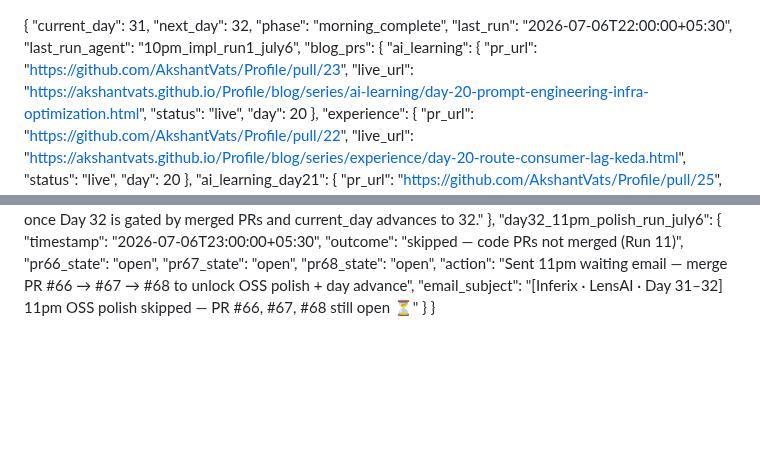
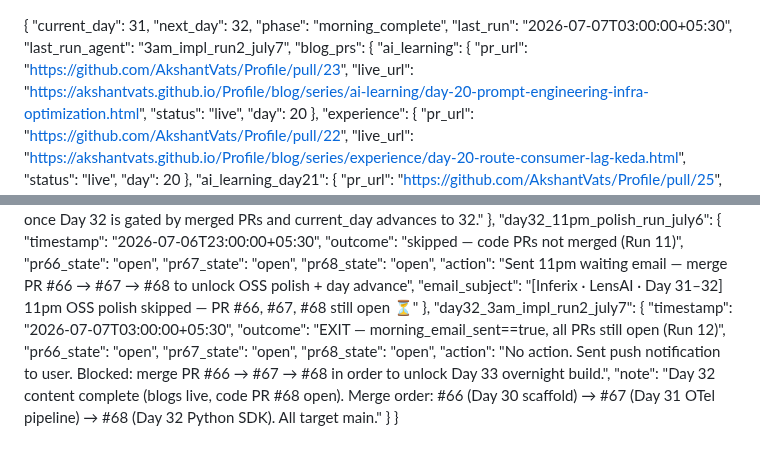
Before and after one commit to AkshantVats/akshant-150-day-plan, a Markdown page: DAILY_PROGRESS.md, 2 parts joined by grey strips. GitHub-like rendering; blank space fills up the shorter version.

Commit message:
chore: 3am run12 — Day 32 blocked, PRs #66/#67/#68 still open

```diff
--- a/DAILY_PROGRESS.md
+++ b/DAILY_PROGRESS.md
@@ -2,8 +2,8 @@
   "current_day": 31,
   "next_day": 32,
   "phase": "morning_complete",
-  "last_run": "2026-07-06T22:00:00+05:30",
-  "last_run_agent": "10pm_impl_run1_july6",
+  "last_run": "2026-07-07T03:00:00+05:30",
+  "last_run_agent": "3am_impl_run2_july7",
   "blog_prs": {
     "ai_learning": {
       "pr_url": "https://github.com/AkshantVats/Profile/pull/23",
@@ -349,5 +349,14 @@
     "pr68_state": "open",
     "action": "Sent 11pm waiting email — merge PR #66 → #67 → #68 to unlock OSS polish + day advance",
     "email_subject": "[Inferix · LensAI · Day 31–32] 11pm OSS polish skipped — PR #66, #67, #68 still open ⏳"
+  },
+  "day32_3am_impl_run2_july7": {
+    "timestamp": "2026-07-07T03:00:00+05:30",
+    "outcome": "EXIT — morning_email_sent==true, all PRs still open (Run 12)",
+    "pr66_state": "open",
+    "pr67_state": "open",
+    "pr68_state": "open",
+    "action": "No action. Sent push notification to user. Blocked: merge PR #66 → #67 → #68 in order to unlock Day 33 overnight build.",
+    "note": "Day 32 content complete (blogs live, code PR #68 open). Merge order: #66 (Day 30 scaffold) → #67 (Day 31 OTel pipeline) → #68 (Day 32 Python SDK). All target main."
   }
 }
```
